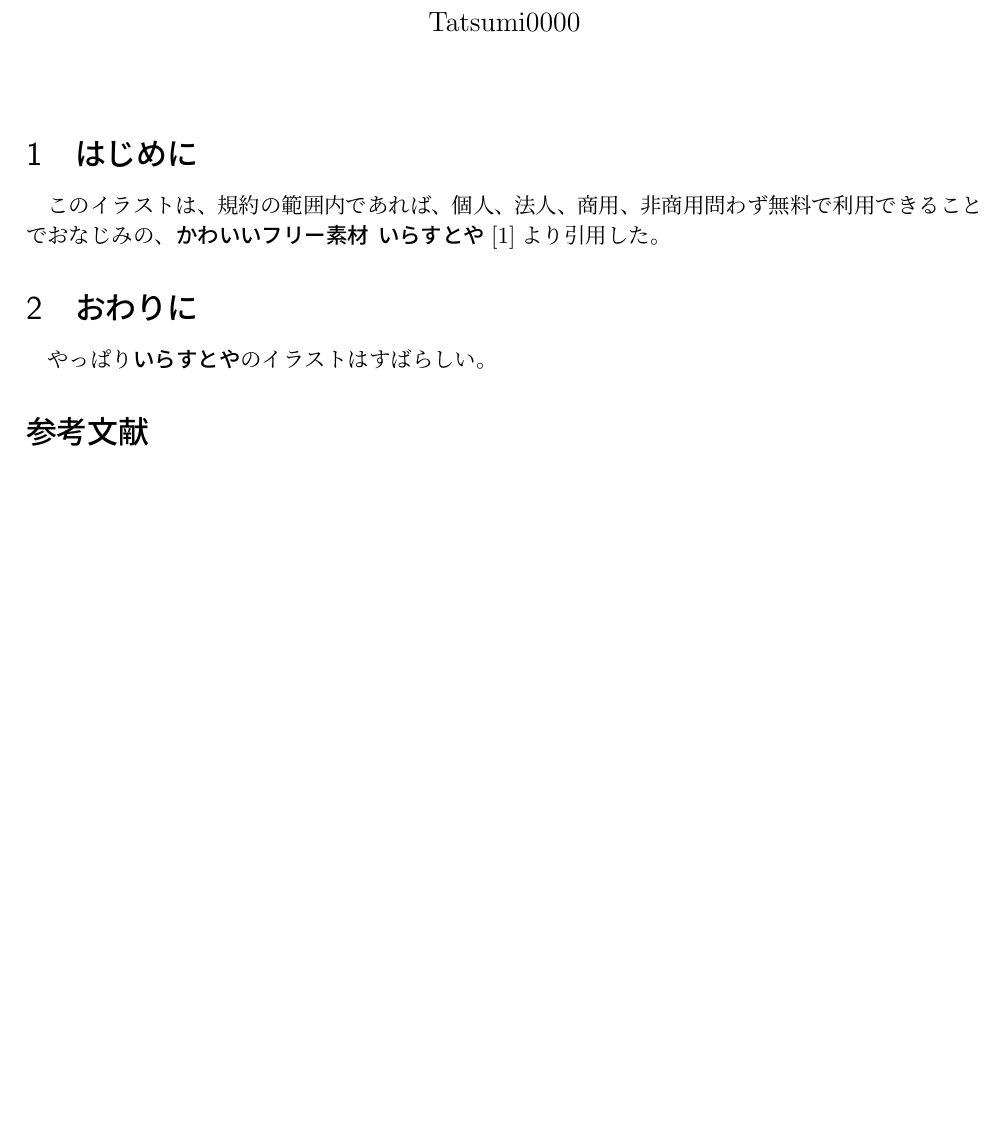
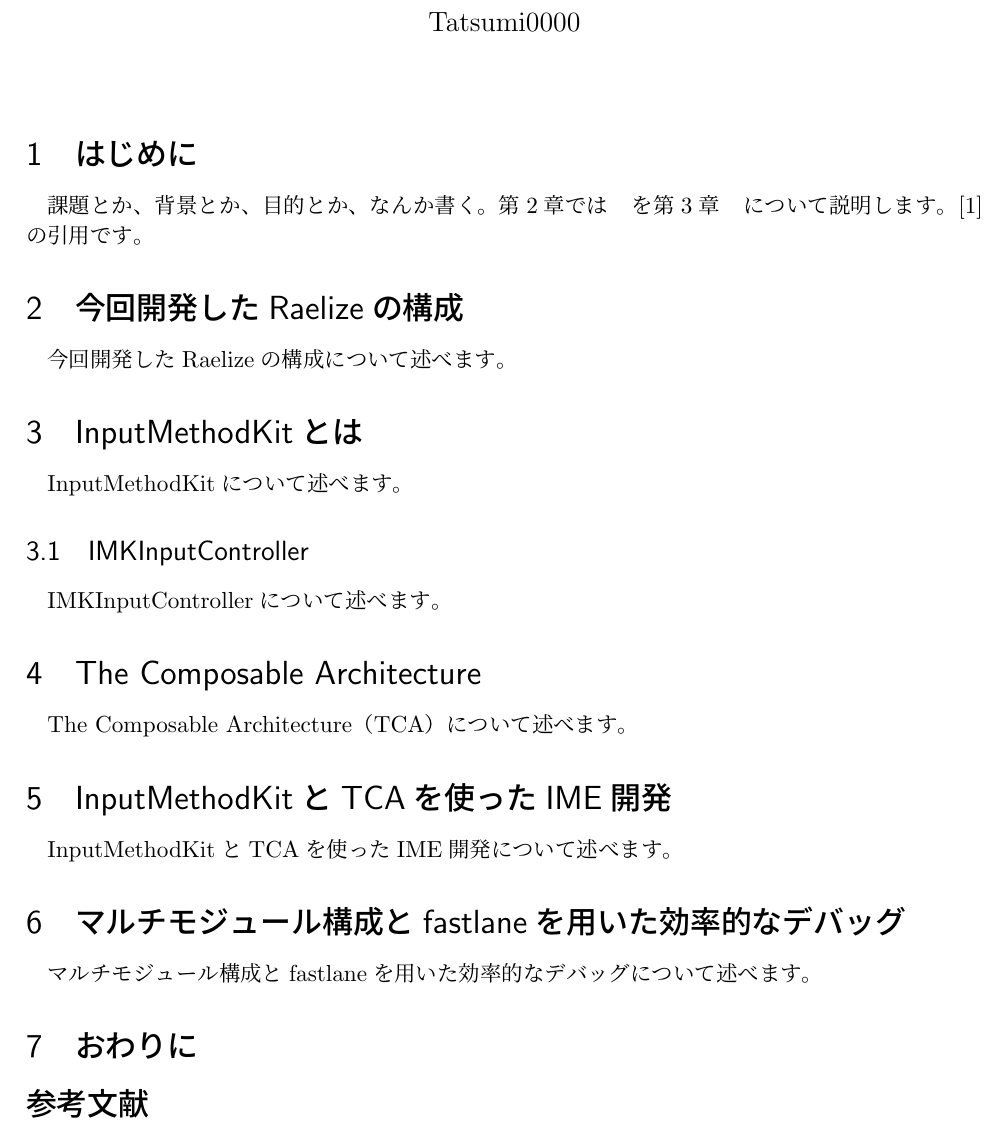
Before and after one commit to Tatsumi0000/iosdc2024-pamphlet, a LaTeX document (iosdc2024.tex): part of the page, cut so that both start at the same text, the shorter picture padded with empty space. Compiled offline with upLaTeX and dvipdfmx.

Commit message:
文章のセクションをざっくり書く

```diff
--- a/iosdc2024.tex
+++ b/iosdc2024.tex
@@ -19,6 +18,8 @@
 
 
 \section{はじめに}
+課題とか、背景とか、目的とか、なんか書く。
+第2章では~~~を第3章~~~について説明します。\cite{Hoge}の引用です。
 % \begin{figure}[t]
 %     \begin{center}
 %         \includegraphics[width=7cm]{image/syokuji_computer.png}
@@ -28,10 +29,27 @@
 % \end{figure}
 
 % パソコンの前でご飯を食べることはよくある。パソコンの前でご飯を食べる人のイラストを図\ref{fig:syokuji_computer}に示す。
-このイラストは、規約の範囲内であれば、個人、法人、商用、非商用問わず無料で利用できることでおなじみの、{\bf かわいいフリー素材 いらすとや}\cite{Hoge}より引用した。
+% このイラストは、規約の範囲内であれば、個人、法人、商用、非商用問わず無料で利用できることでおなじみの、{\bf かわいいフリー素材 いらすとや}\cite{Hoge}より引用した。
+
+\section{今回開発したRaelizeの構成}
+今回開発したRaelizeの構成について述べます。
+
+\section{InputMethodKitとは}
+InputMethodKitについて述べます。
+
+\subsection{IMKInputController}
+IMKInputControllerについて述べます。
+
+\section{The Composable Architecture}
+The Composable Architecture（TCA）について述べます。
+
+\section{InputMethodKitとTCAを使ったIME開発}
+InputMethodKitとTCAを使ったIME開発について述べます。
+
+\section{マルチモジュール構成とfastlaneを用いた効率的なデバッグ}
+マルチモジュール構成とfastlaneを用いた効率的なデバッグについて述べます。
 
 \section{おわりに}
-やっぱり{\bf いらすとや}のイラストはすばらしい。
 
 %参考文献
 \bibliographystyle{plain}
```
Also changed, not shown: iosdc2024.tex (1 more changed lines).
